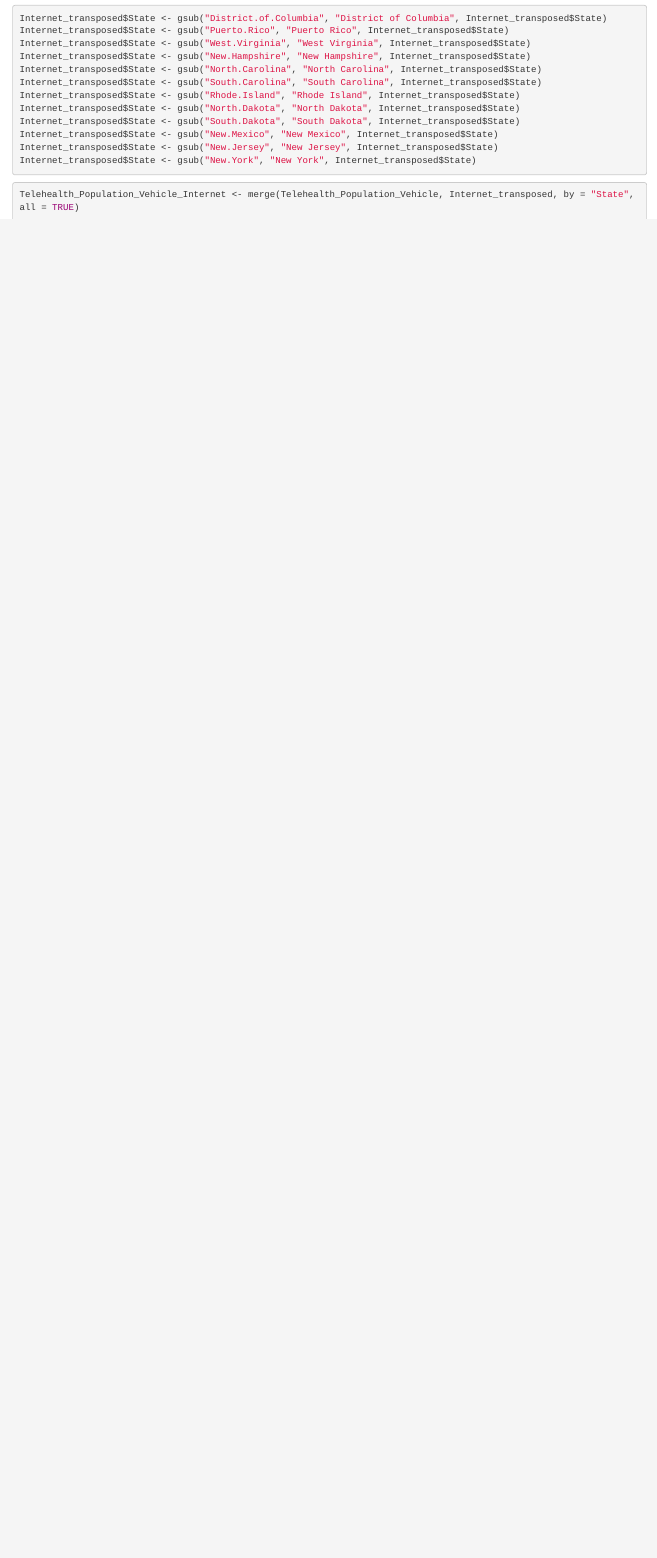
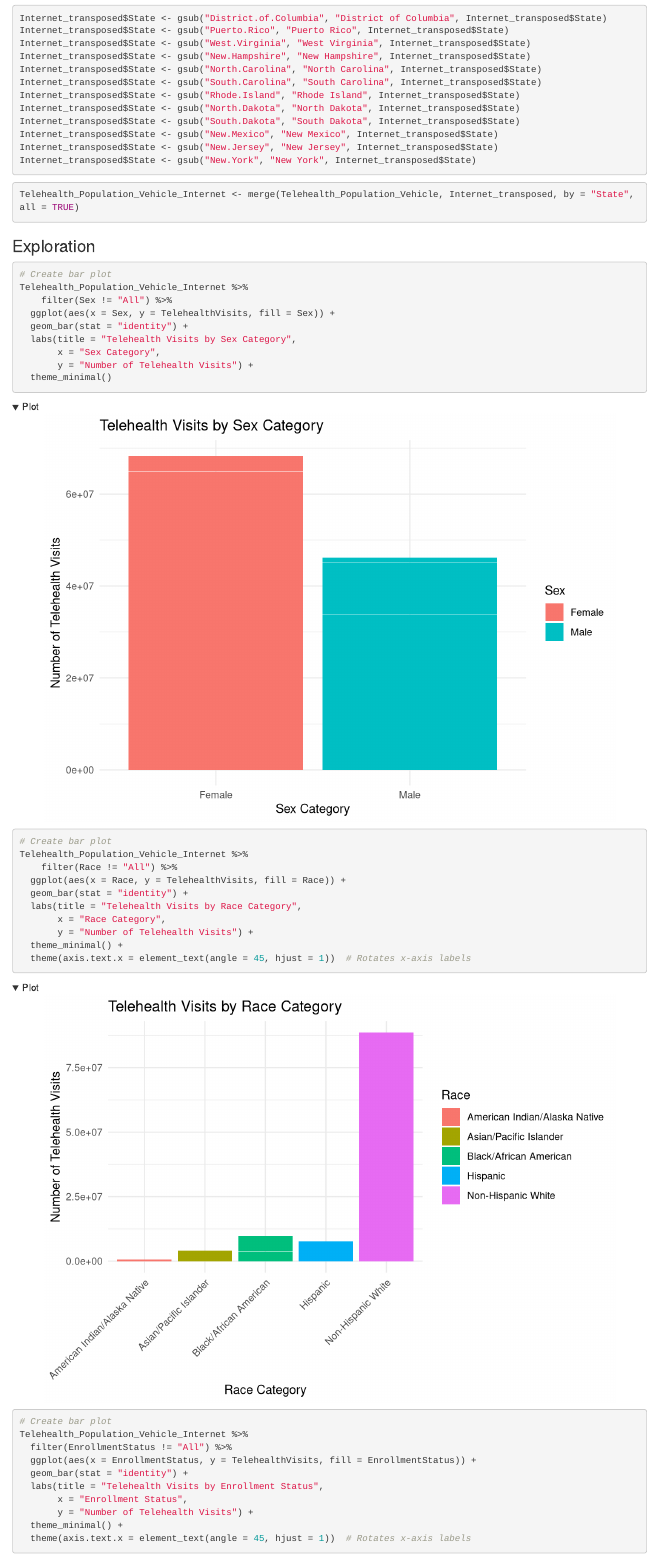
Before and after one commit to Jcoomber6/DA401, an R Markdown document (Additional Data Variables/Data Merging.Rmd): the page in a window 1100 px wide, from 4600 px down. Rendered offline with R 4.5, knitr and Pandoc, with nearby package versions.

Commit message:
Initial Exploration Bar Charts

````diff
--- a/Additional Data Variables/Data Merging.Rmd
+++ b/Additional Data Variables/Data Merging.Rmd
@@ -326,3 +326,43 @@ Internet_transposed$State <- gsub("New.York", "New York", Internet_transposed$St
 ```{r}
 Telehealth_Population_Vehicle_Internet <- merge(Telehealth_Population_Vehicle, Internet_transposed, by = "State", all = TRUE)
 ```
+
+
+### Exploration
+
+```{r}
+# Create bar plot
+Telehealth_Population_Vehicle_Internet %>%
+    filter(Sex != "All") %>%
+  ggplot(aes(x = Sex, y = TelehealthVisits, fill = Sex)) +
+  geom_bar(stat = "identity") +
+  labs(title = "Telehealth Visits by Sex Category",
+       x = "Sex Category",
+       y = "Number of Telehealth Visits") +
+  theme_minimal()
+```
+
+```{r}
+# Create bar plot
+Telehealth_Population_Vehicle_Internet %>%
+    filter(Race != "All") %>%
+  ggplot(aes(x = Race, y = TelehealthVisits, fill = Race)) +
+  geom_bar(stat = "identity") +
+  labs(title = "Telehealth Visits by Race Category",
+       x = "Race Category",
+       y = "Number of Telehealth Visits") +
+  theme_minimal() +
+  theme(axis.text.x = element_text(angle = 45, hjust = 1))  # Rotates x-axis labels
+```
+
+```{r}
+# Create bar plot
+Telehealth_Population_Vehicle_Internet %>%
+  filter(EnrollmentStatus != "All") %>%
+  ggplot(aes(x = EnrollmentStatus, y = TelehealthVisits, fill = EnrollmentStatus)) +
+  geom_bar(stat = "identity") +
+  labs(title = "Telehealth Visits by Enrollment Status",
+       x = "Enrollment Status",
+       y = "Number of Telehealth Visits") +
+  theme_minimal() +
+  theme(axis.text.x = element_text(angle = 45, hjust = 1))  # Rotates x-axis labels
````
Also changed, not shown: Additional Data Variables/Data Merging.Rmd (40 more changed lines).
